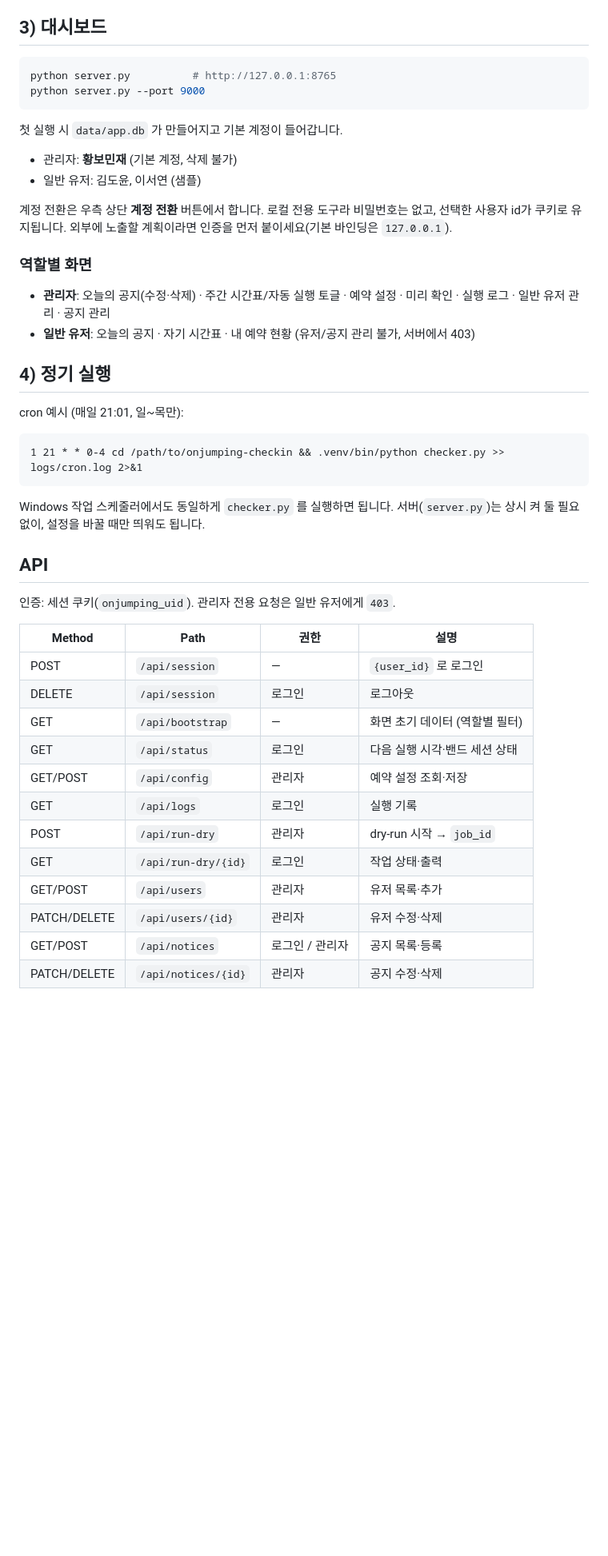
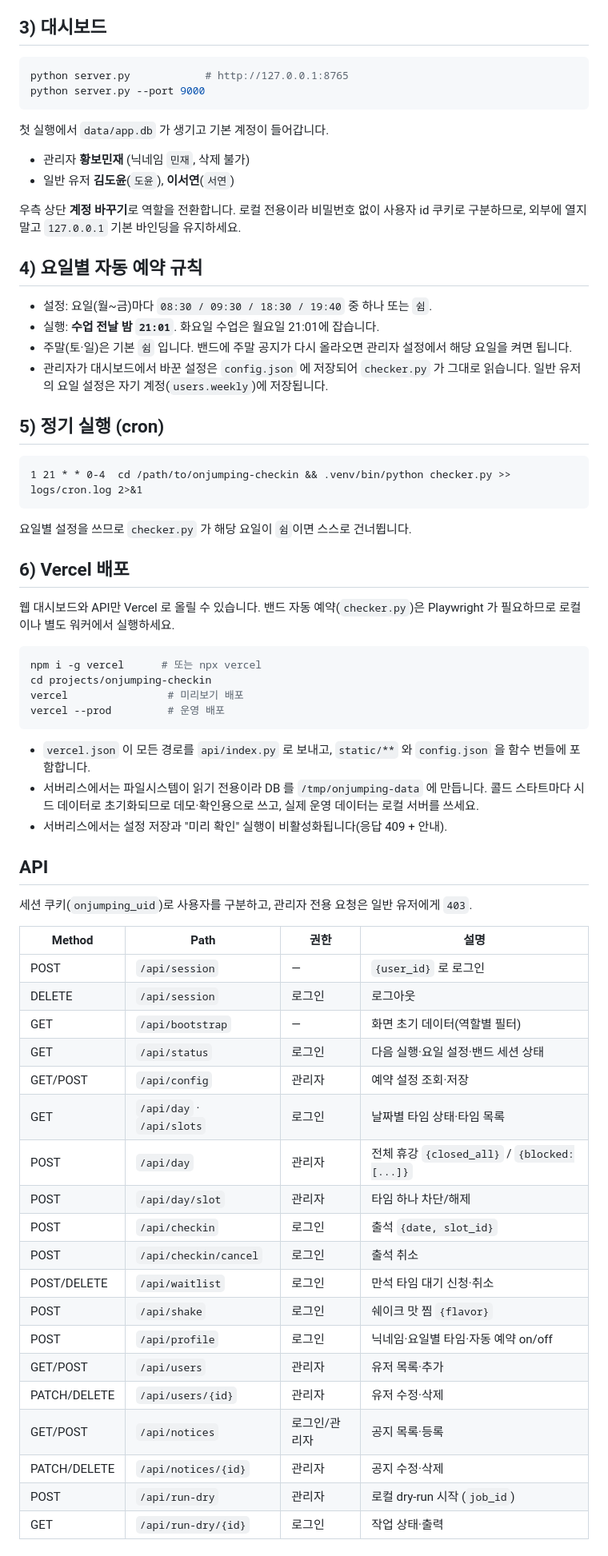
Before and after one commit to minjaedev15/onjumping-checkin, a Markdown page: README.md, the part around one of its changes. Shown at 80% size. GitHub-like rendering; blank space fills up the shorter version.

````diff
--- a/README.md
+++ b/README.md
@@ -65,52 +59,77 @@ python checker.py --debug-dump  # 선택자 조정용 HTML 저장 (logs/debug/)
 ## 3) 대시보드
 
 ```bash
-python server.py          # http://127.0.0.1:8765
+python server.py            # http://127.0.0.1:8765
 python server.py --port 9000
 ```
 
-첫 실행 시 `data/app.db` 가 만들어지고 기본 계정이 들어갑니다.
+첫 실행에서 `data/app.db` 가 생기고 기본 계정이 들어갑니다.
 
-- 관리자: **황보민재** (기본 계정, 삭제 불가)
-- 일반 유저: 김도윤, 이서연 (샘플)
+- 관리자 **황보민재** (닉네임 `민재`, 삭제 불가)
+- 일반 유저 **김도윤**(`도윤`), **이서연**(`서연`)
 
-계정 전환은 우측 상단 **계정 전환** 버튼에서 합니다. 로컬 전용 도구라 비밀번호는
-없고, 선택한 사용자 id가 쿠키로 유지됩니다. 외부에 노출할 계획이라면 인증을 먼저
-붙이세요(기본 바인딩은 `127.0.0.1`).
+우측 상단 **계정 바꾸기**로 역할을 전환합니다. 로컬 전용이라 비밀번호 없이 사용자 id
+쿠키로 구분하므로, 외부에 열지 말고 `127.0.0.1` 기본 바인딩을 유지하세요.
 
-### 역할별 화면
+## 4) 요일별 자동 예약 규칙
 
-- **관리자**: 오늘의 공지(수정·삭제) · 주간 시간표/자동 실행 토글 · 예약 설정 ·
-  미리 확인 · 실행 로그 · 일반 유저 관리 · 공지 관리
-- **일반 유저**: 오늘의 공지 · 자기 시간표 · 내 예약 현황 (유저/공지 관리 불가, 서버에서 403)
+- 설정: 요일(월~금)마다 `08:30 / 09:30 / 18:30 / 19:40` 중 하나 또는 `쉼`.
+- 실행: **수업 전날 밤 `21:01`**. 화요일 수업은 월요일 21:01에 잡습니다.
+- 주말(토·일)은 기본 `쉼` 입니다. 밴드에 주말 공지가 다시 올라오면 관리자 설정에서
+  해당 요일을 켜면 됩니다.
+- 관리자가 대시보드에서 바꾼 설정은 `config.json` 에 저장되어 `checker.py` 가 그대로 읽습니다.
+  일반 유저의 요일 설정은 자기 계정(`users.weekly`)에 저장됩니다.
 
-## 4) 정기 실행
-
-cron 예시 (매일 21:01, 일~목만):
+## 5) 정기 실행 (cron)
 
 ```cron
-1 21 * * 0-4 cd /path/to/onjumping-checkin && .venv/bin/python checker.py >> logs/cron.log 2>&1
+1 21 * * 0-4  cd /path/to/onjumping-checkin && .venv/bin/python checker.py >> logs/cron.log 2>&1
 ```
 
-Windows 작업 스케줄러에서도 동일하게 `checker.py` 를 실행하면 됩니다.
-서버(`server.py`)는 상시 켜 둘 필요 없이, 설정을 바꿀 때만 띄워도 됩니다.
+요일별 설정을 쓰므로 `checker.py` 가 해당 요일이 `쉼`이면 스스로 건너뜁니다.
+
+## 6) Vercel 배포
+
+웹 대시보드와 API만 Vercel 로 올릴 수 있습니다. 밴드 자동 예약(`checker.py`)은
+Playwright 가 필요하므로 로컬이나 별도 워커에서 실행하세요.
+
+```bash
+npm i -g vercel      # 또는 npx vercel
+cd projects/onjumping-checkin
+vercel                # 미리보기 배포
+vercel --prod         # 운영 배포
+```
+
+- `vercel.json` 이 모든 경로를 `api/index.py` 로 보내고, `static/**` 와 `config.json` 을
+  함수 번들에 포함합니다.
+- 서버리스에서는 파일시스템이 읽기 전용이라 DB 를 `/tmp/onjumping-data` 에 만듭니다.
+  콜드 스타트마다 시드 데이터로 초기화되므로 데모·확인용으로 쓰고,
+  실제 운영 데이터는 로컬 서버를 쓰세요.
+- 서버리스에서는 설정 저장과 "미리 확인" 실행이 비활성화됩니다(응답 409 + 안내).
 
 ## API
 
-인증: 세션 쿠키(`onjumping_uid`). 관리자 전용 요청은 일반 유저에게 `403`.
+세션 쿠키(`onjumping_uid`)로 사용자를 구분하고, 관리자 전용 요청은 일반 유저에게 `403`.
 
 | Method | Path | 권한 | 설명 |
 |---|---|---|---|
 | POST | `/api/session` | — | `{user_id}` 로 로그인 |
 | DELETE | `/api/session` | 로그인 | 로그아웃 |
-| GET | `/api/bootstrap` | — | 화면 초기 데이터 (역할별 필터) |
-| GET | `/api/status` | 로그인 | 다음 실행 시각·밴드 세션 상태 |
+| GET | `/api/bootstrap` | — | 화면 초기 데이터(역할별 필터) |
+| GET | `/api/status` | 로그인 | 다음 실행·요일 설정·밴드 세션 상태 |
 | GET/POST | `/api/config` | 관리자 | 예약 설정 조회·저장 |
-| GET | `/api/logs` | 로그인 | 실행 기록 |
-| POST | `/api/run-dry` | 관리자 | dry-run 시작 → `job_id` |
-| GET | `/api/run-dry/{id}` | 로그인 | 작업 상태·출력 |
+| GET | `/api/day` · `/api/slots` | 로그인 | 날짜별 타임 상태·타임 목록 |
+| POST | `/api/day` | 관리자 | 전체 휴강 `{closed_all}` / `{blocked:[...]}` |
+| POST | `/api/day/slot` | 관리자 | 타임 하나 차단/해제 |
+| POST | `/api/checkin` | 로그인 | 출석 `{date, slot_id}` |
+| POST | `/api/checkin/cancel` | 로그인 | 출석 취소 |
+| POST/DELETE | `/api/waitlist` | 로그인 | 만석 타임 대기 신청·취소 |
+| POST | `/api/shake` | 로그인 | 쉐이크 맛 찜 `{flavor}` |
+| POST | `/api/profile` | 로그인 | 닉네임·요일별 타임·자동 예약 on/off |
 | GET/POST | `/api/users` | 관리자 | 유저 목록·추가 |
 | PATCH/DELETE | `/api/users/{id}` | 관리자 | 유저 수정·삭제 |
-| GET/POST | `/api/notices` | 로그인 / 관리자 | 공지 목록·등록 |
+| GET/POST | `/api/notices` | 로그인/관리자 | 공지 목록·등록 |
 | PATCH/DELETE | `/api/notices/{id}` | 관리자 | 공지 수정·삭제 |
+| POST | `/api/run-dry` | 관리자 | 로컬 dry-run 시작 (`job_id`) |
+| GET | `/api/run-dry/{id}` | 로그인 | 작업 상태·출력 |
 
````
Also changed, not shown: other parts of README.md (+61 -58 lines), docs/screenshots/admin-ops.png (added), docs/screenshots/admin-today.png (added), docs/screenshots/checkin-effect.png (added), docs/screenshots/member-history.png (added), docs/screenshots/member-mobile.png (added), docs/screenshots/member-today.png (added).
